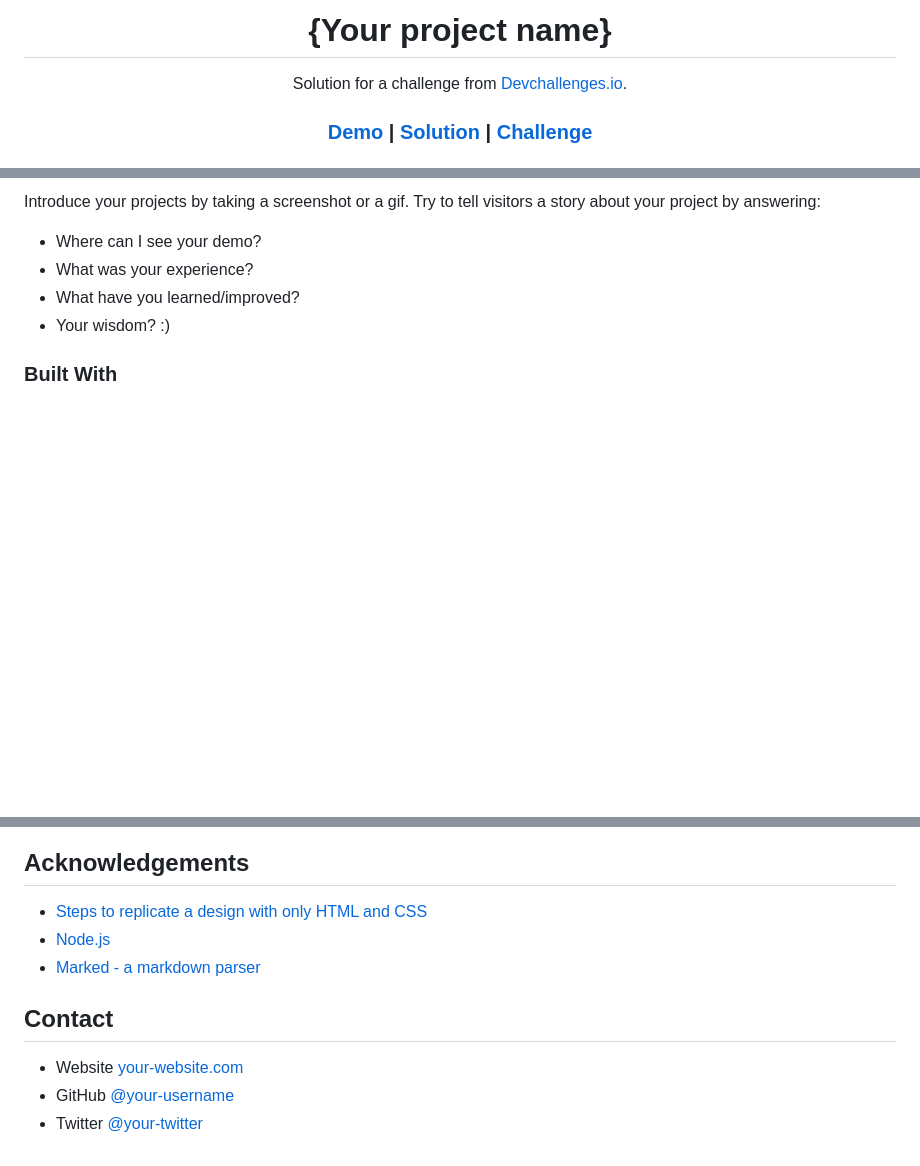
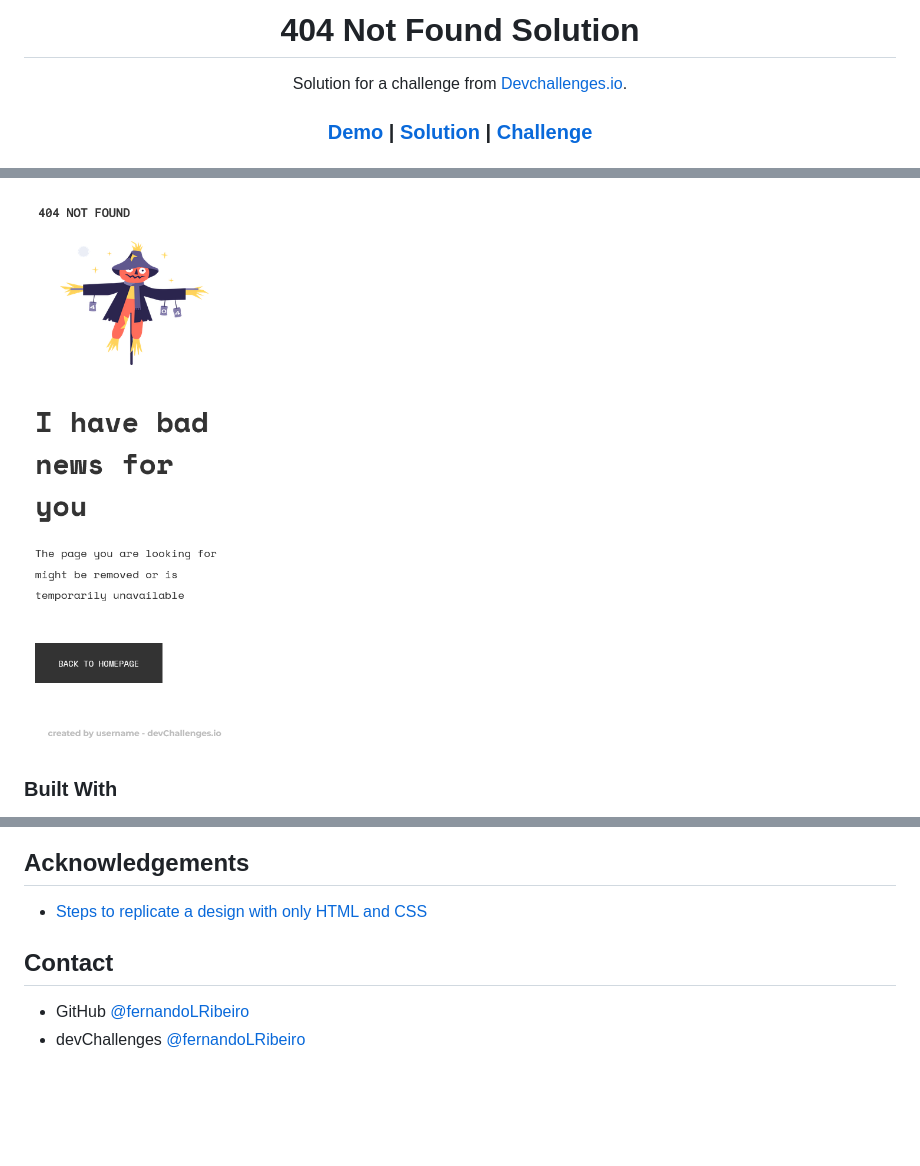
Before and after one commit to fernandoLRibeiro/404-not-found-solution, a Markdown page: README.md, 3 parts joined by grey strips. GitHub-like rendering; pictures changed too: 404-screenshot-mobile.png (added); blank space fills up the shorter version.

Commit message:
Update README, tweak CSS and delete commented-out code

```diff
--- a/README.md
+++ b/README.md
@@ -1,6 +1,6 @@
 <!-- Please update value in the {}  -->
 
-<h1 align="center">{Your project name}</h1>
+<h1 align="center">404 Not Found Solution</h1>
 
 <div align="center">
    Solution for a challenge from  <a href="http://devchallenges.io" target="_blank">Devchallenges.io</a>.
@@ -40,10 +36,5 @@
 
-Introduce your projects by taking a screenshot or a gif. Try to tell visitors a story about your project by answering:
-
-- Where can I see your demo?
-- What was your experience?
-- What have you learned/improved?
-- Your wisdom? :)
+![](./404-screenshot-mobile.png)
 
 ### Built With
 
@@ -67,9 +51,6 @@ This application/site was created as a submission to a [DevChallenges](https://d
 - [Steps to replicate a design with only HTML and CSS](https://devchallenges-blogs.web.app/how-to-replicate-design/)
-- [Node.js](https://nodejs.org/)
-- [Marked - a markdown parser](https://github.com/chjj/marked)
 
 ## Contact
 
-- Website [your-website.com](https://{your-web-site-link})
-- GitHub [@your-username](https://{github.com/your-usermame})
-- Twitter [@your-twitter](https://{twitter.com/your-username})
+- GitHub [@fernandoLRibeiro](https://{github.com/fernandoLRibeiro})
+- devChallenges [@fernandoLRibeiro](https://devchallenges.io/portfolio/fernandoLRibeiro)
```
Also changed, not shown: other parts of README.md (+4 -15 lines), 404-screenshot-desktop.png (added), 2 other files.
